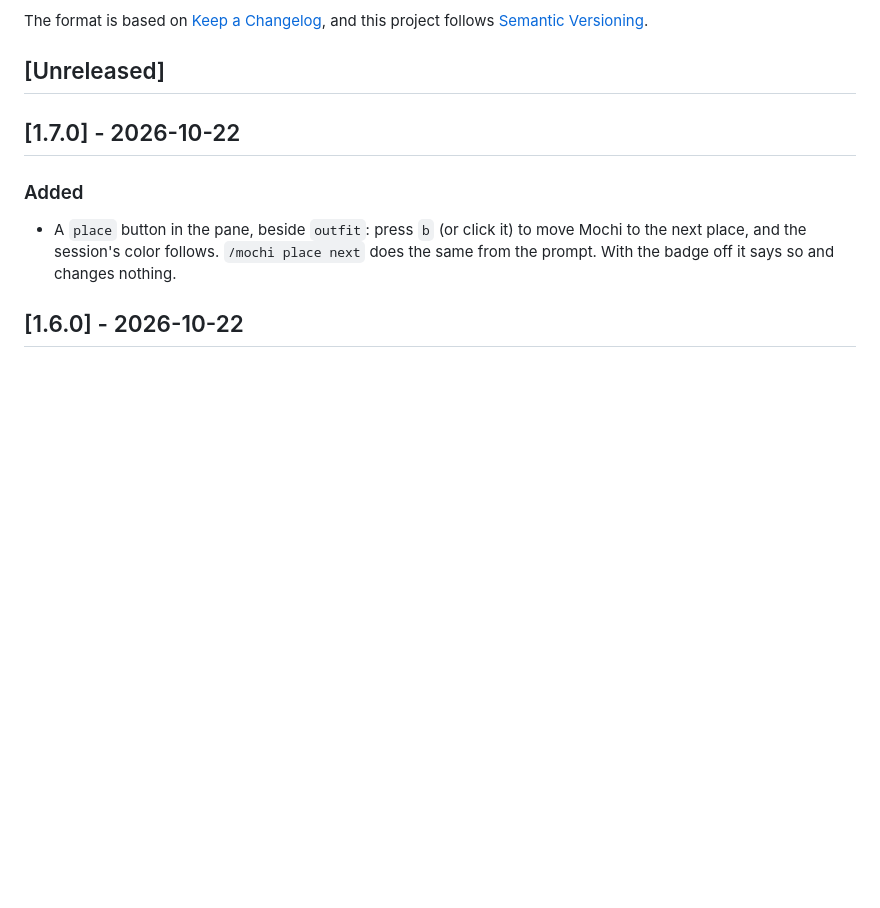
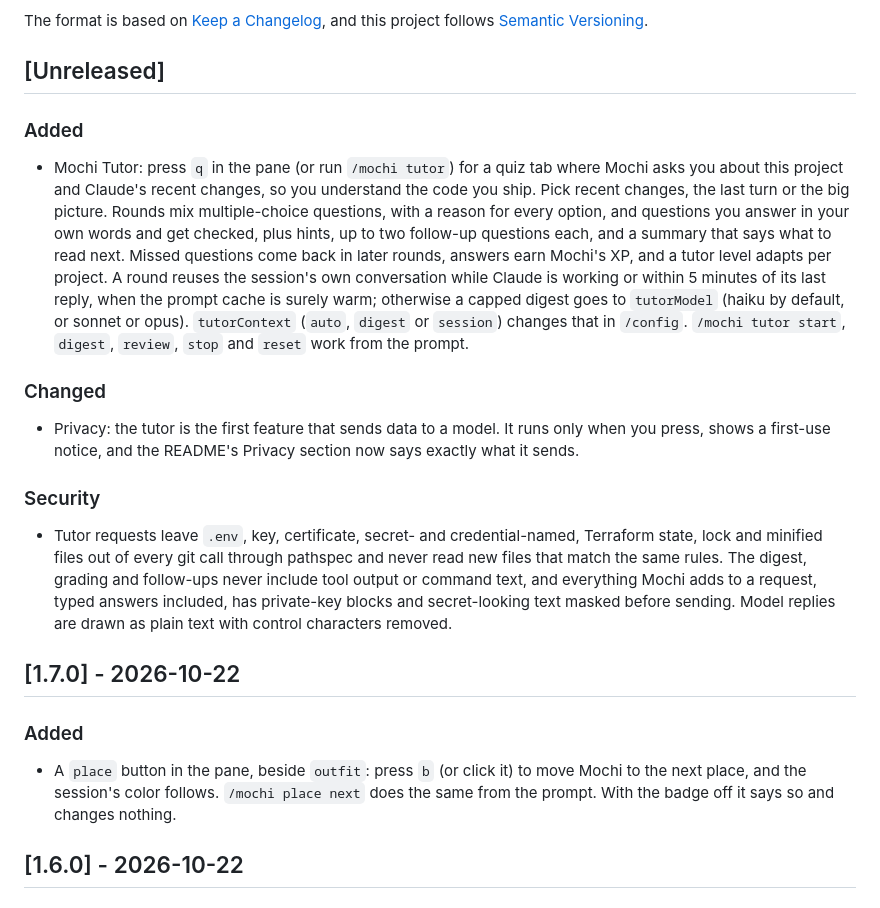
Before and after one commit to joeVenner/mochi-crew, a Markdown page: CHANGELOG.md, the part around the change. Drawn GitHub-style; blank space fills up the shorter version.

Commit message:
docs(changelog): add the tutor entry
Add the tutor under Unreleased, with the privacy change and what it leaves out of requests.

```diff
--- a/CHANGELOG.md
+++ b/CHANGELOG.md
@@ -6,6 +6,32 @@ The format is based on [Keep a Changelog](https://keepachangelog.com/en/1.1.0/),
 and this project follows [Semantic Versioning](https://semver.org/spec/v2.0.0.html).
 
 ## [Unreleased]
+
+### Added
+
+- Mochi Tutor: press `q` in the pane (or run `/mochi tutor`) for a quiz tab where Mochi asks you
+  about this project and Claude's recent changes, so you understand the code you ship. Pick recent
+  changes, the last turn or the big picture. Rounds mix multiple-choice questions, with a reason for
+  every option, and questions you answer in your own words and get checked, plus hints, up to two
+  follow-up questions each, and a summary that says what to read next. Missed questions come back
+  in later rounds, answers earn Mochi's XP, and a tutor level adapts per project. A round reuses
+  the session's own conversation while Claude is working or within 5 minutes of its last reply,
+  when the prompt cache is surely warm; otherwise a capped digest goes to `tutorModel` (haiku by
+  default, or sonnet or opus). `tutorContext` (`auto`, `digest` or `session`) changes that in
+  `/config`. `/mochi tutor start`, `digest`, `review`, `stop` and `reset` work from the prompt.
+
+### Changed
+
+- Privacy: the tutor is the first feature that sends data to a model. It runs only when you press,
+  shows a first-use notice, and the README's Privacy section now says exactly what it sends.
+
+### Security
+
+- Tutor requests leave `.env`, key, certificate, secret- and credential-named, Terraform state,
+  lock and minified files out of every git call through pathspec and never read new files that match the same rules. The digest, grading and
+  follow-ups never include tool output or command text, and everything Mochi adds to a request,
+  typed answers included, has private-key blocks and secret-looking text masked before sending.
+  Model replies are drawn as plain text with control characters removed.
 
 ## [1.7.0] - 2026-10-22
 
```
